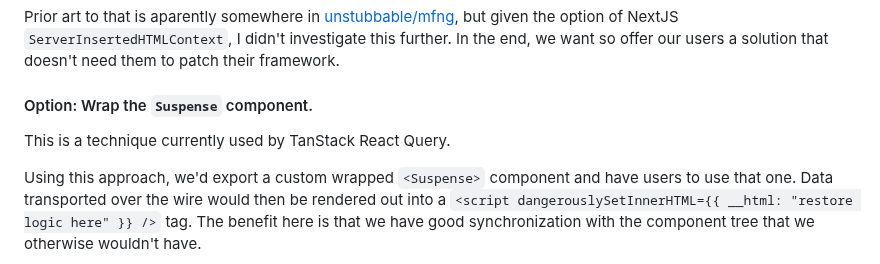
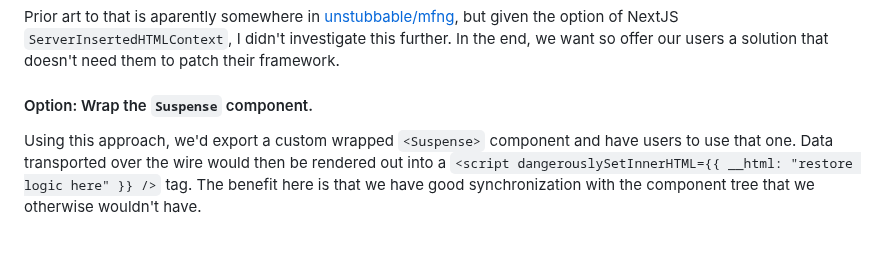
Before and after one commit to apollographql/apollo-client-nextjs, a Markdown page: RFC.md, the part around the change. GitHub-like rendering; blank space fills up the shorter version.

Commit message:
remove wrong reference to TanStack Query.

```diff
--- a/RFC.md
+++ b/RFC.md
@@ -426,8 +426,6 @@ Prior art to that is aparently somewhere in [unstubbable/mfng](https://github.co
 
 #### Option: Wrap the `Suspense` component.
 
-This is a technique currently used by TanStack React Query.
-
 Using this approach, we'd export a custom wrapped `<Suspense>` component and have users to use that one. Data transported over the wire would then be rendered out into a `<script dangerouslySetInnerHTML={{ __html: "restore logic here" }} />` tag. The benefit here is that we have good synchronization with the component tree that we otherwise wouldn't have.
 
 Discussing this approach with [@gaearon](https://github.com/gaearon), he pointed out that he hopes that libraries don't have to wrap Suspense boundaries.
```
